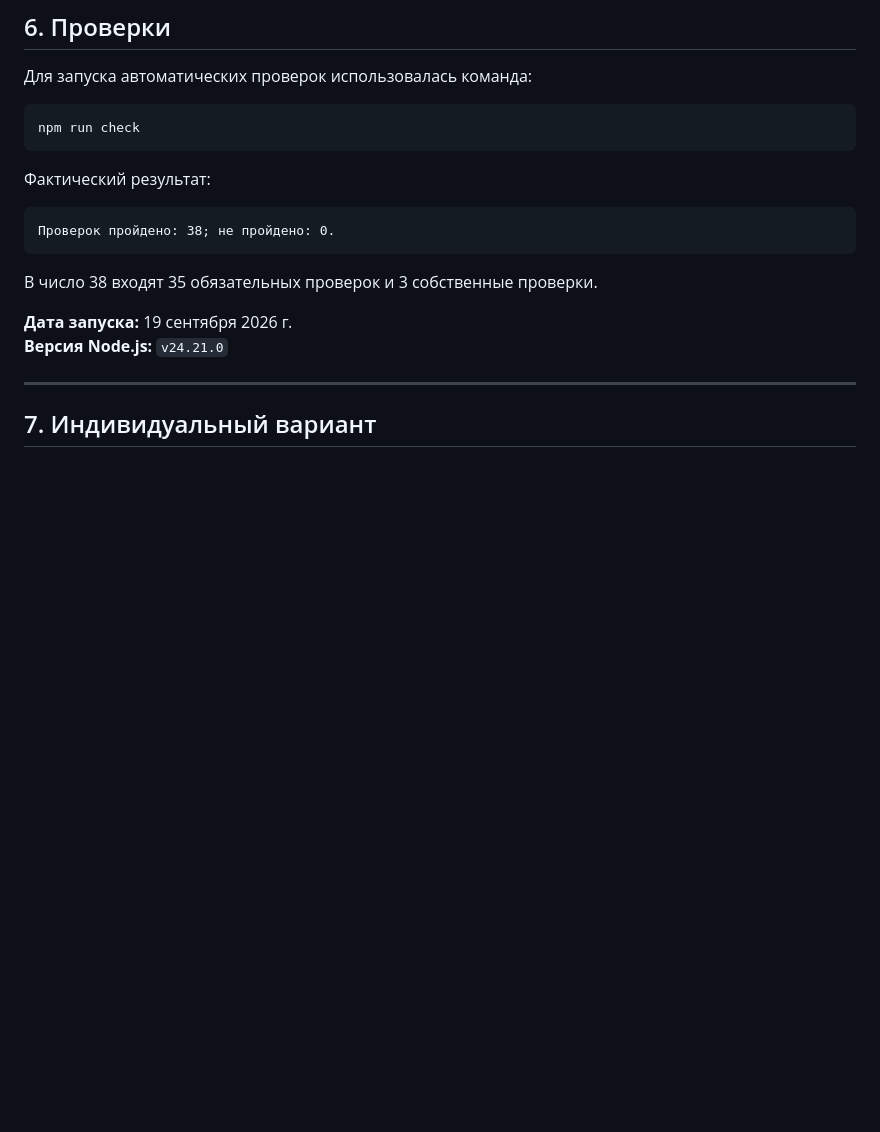
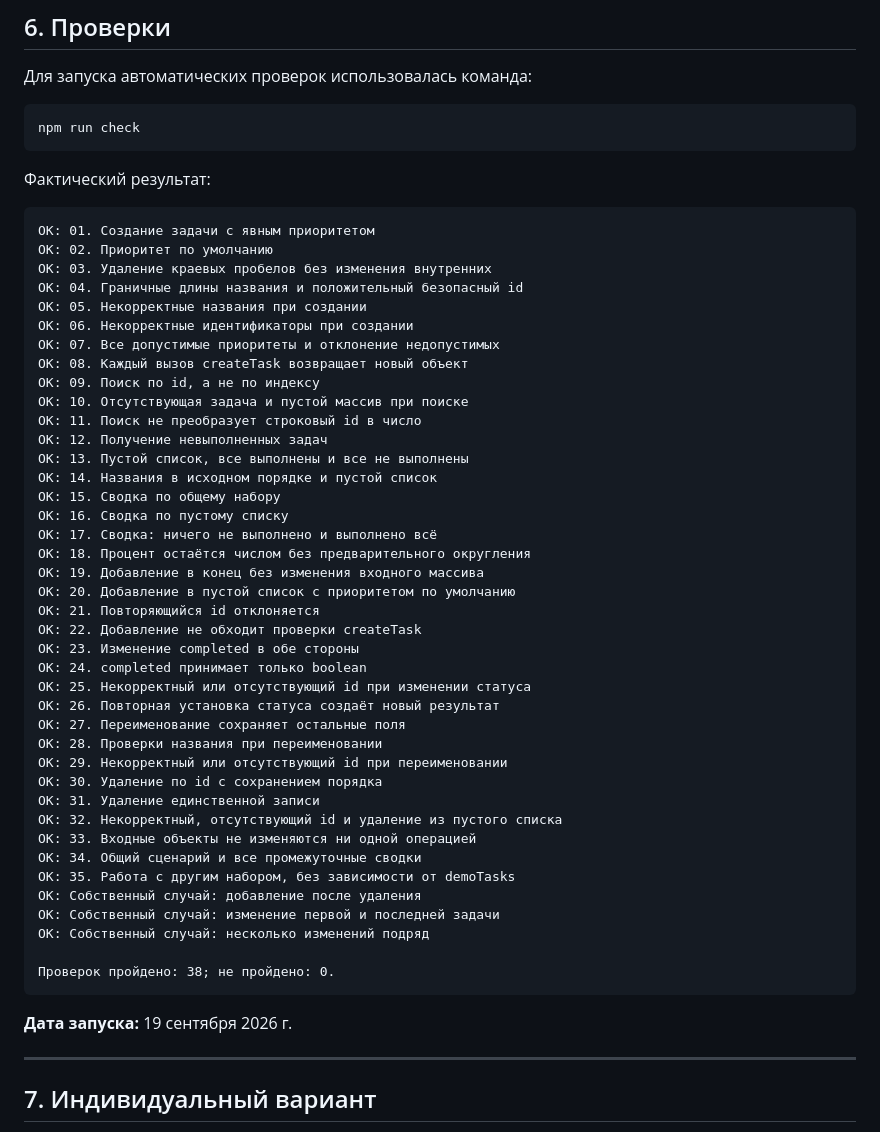
Before and after one commit to Vikki122222/tip-js-practices, a Markdown page: practice-02/README.md, the part around the change. Rendered like a GitHub page; blank space fills up the shorter version.

Commit message:
Полностью итоговый вариант

````diff
--- a/practice-02/README.md
+++ b/practice-02/README.md
@@ -198,13 +198,50 @@ npm run check
 Фактический результат:
 
 ```text
+OK: 01. Создание задачи с явным приоритетом
+OK: 02. Приоритет по умолчанию
+OK: 03. Удаление краевых пробелов без изменения внутренних
+OK: 04. Граничные длины названия и положительный безопасный id
+OK: 05. Некорректные названия при создании
+OK: 06. Некорректные идентификаторы при создании
+OK: 07. Все допустимые приоритеты и отклонение недопустимых
+OK: 08. Каждый вызов createTask возвращает новый объект
+OK: 09. Поиск по id, а не по индексу
+OK: 10. Отсутствующая задача и пустой массив при поиске
+OK: 11. Поиск не преобразует строковый id в число
+OK: 12. Получение невыполненных задач
+OK: 13. Пустой список, все выполнены и все не выполнены
+OK: 14. Названия в исходном порядке и пустой список
+OK: 15. Сводка по общему набору
+OK: 16. Сводка по пустому списку
+OK: 17. Сводка: ничего не выполнено и выполнено всё
+OK: 18. Процент остаётся числом без предварительного округления
+OK: 19. Добавление в конец без изменения входного массива
+OK: 20. Добавление в пустой список с приоритетом по умолчанию
+OK: 21. Повторяющийся id отклоняется
+OK: 22. Добавление не обходит проверки createTask
+OK: 23. Изменение completed в обе стороны
+OK: 24. completed принимает только boolean
+OK: 25. Некорректный или отсутствующий id при изменении статуса
+OK: 26. Повторная установка статуса создаёт новый результат
+OK: 27. Переименование сохраняет остальные поля
+OK: 28. Проверки названия при переименовании
+OK: 29. Некорректный или отсутствующий id при переименовании
+OK: 30. Удаление по id с сохранением порядка
+OK: 31. Удаление единственной записи
+OK: 32. Некорректный, отсутствующий id и удаление из пустого списка
+OK: 33. Входные объекты не изменяются ни одной операцией
+OK: 34. Общий сценарий и все промежуточные сводки
+OK: 35. Работа с другим набором, без зависимости от demoTasks
+OK: Собственный случай: добавление после удаления
+OK: Собственный случай: изменение первой и последней задачи
+OK: Собственный случай: несколько изменений подряд
+
 Проверок пройдено: 38; не пройдено: 0.
 ```
 
-В число 38 входят 35 обязательных проверок и 3 собственные проверки.
+**Дата запуска:** 19 сентября 2026 г.
 
-**Дата запуска:** 19 сентября 2026 г.
-**Версия Node.js:** `v24.21.0`
 
 ---
 
````
